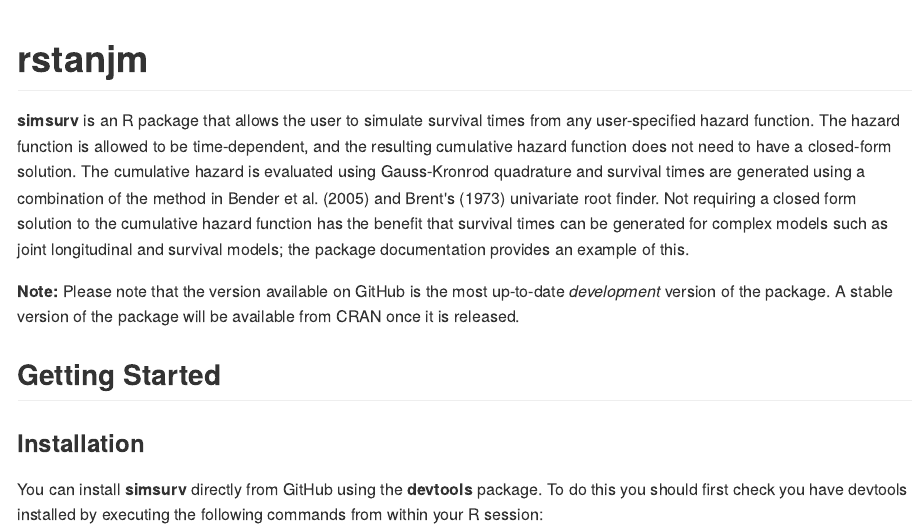
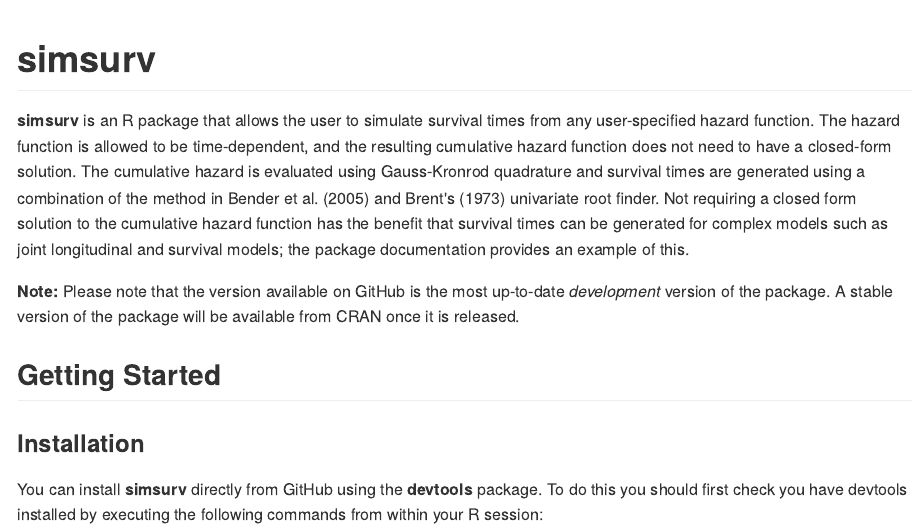
Before and after one commit to sambrilleman/simsurv, an R Markdown document (README.Rmd): the page in a window 1100 px wide, from its top. The pictures show the output file README.md that the author committed with the source, drawn offline in the style of GitHub; badge pictures from the web are left out.

Commit message:
Fix README title

````diff
--- a/README.Rmd
+++ b/README.Rmd
@@ -13,7 +13,7 @@
 )
 ```
 
-# rstanjm
+# simsurv
 
 [![CRAN\_Status\_Badge](http://www.r-pkg.org/badges/version/simsurv)](http://www.r-pkg.org/pkg/simsurv)
 [![License](https://img.shields.io/badge/License-GPL%20%28%3E=%203%29-brightgreen.svg)](http://www.gnu.org/licenses/gpl-3.0.html)
````
Also changed, not shown: README.md.
